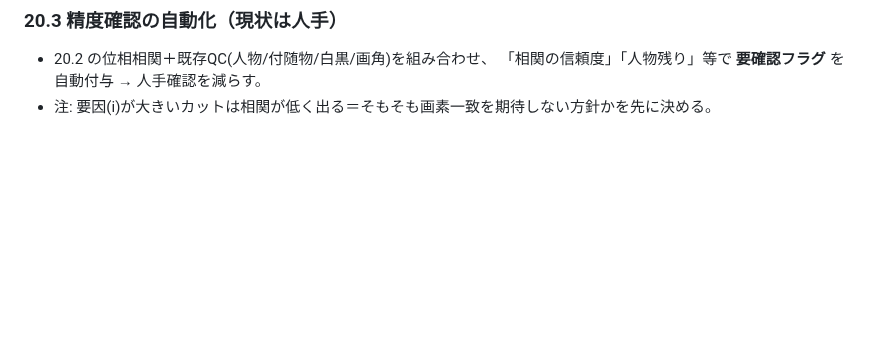
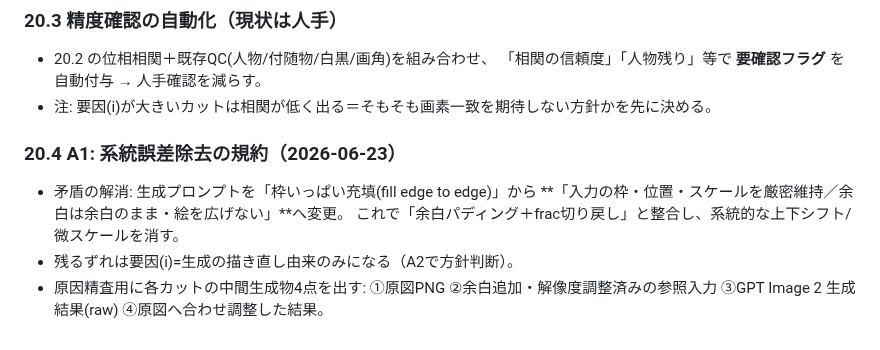
Before and after one commit to RAIdq222/kazuki-workspace, a Markdown page: docs/design-notes.md, the part around the change. GitHub-like rendering; blank space fills up the shorter version.

Commit message:
Document A1 convention (preserve framing instead of fill-edge) + 4-stage artifacts

```diff
--- a/docs/design-notes.md
+++ b/docs/design-notes.md
@@ -415,3 +415,11 @@ ep07 10カットの再処理で判明。生成品質以前に**入力の素性**
 - 20.2 の位相相関＋既存QC(人物/付随物/白黒/画角)を組み合わせ、
   「相関の信頼度」「人物残り」等で **要確認フラグ** を自動付与 → 人手確認を減らす。
 - 注: 要因(i)が大きいカットは相関が低く出る＝そもそも画素一致を期待しない方針かを先に決める。
+
+### 20.4 A1: 系統誤差除去の規約（2026-06-23）
+- 矛盾の解消: 生成プロンプトを「枠いっぱい充填(fill edge to edge)」から
+  **「入力の枠・位置・スケールを厳密維持／余白は余白のまま・絵を広げない」**へ変更。
+  これで「余白パディング＋frac切り戻し」と整合し、系統的な上下シフト/微スケールを消す。
+- 残るずれは要因(i)=生成の描き直し由来のみになる（A2で方針判断）。
+- 原因精査用に各カットの中間生成物4点を出す:
+  ①原図PNG ②余白追加・解像度調整済みの参照入力 ③GPT Image 2 生成結果(raw) ④原図へ合わせ調整した結果。
```
